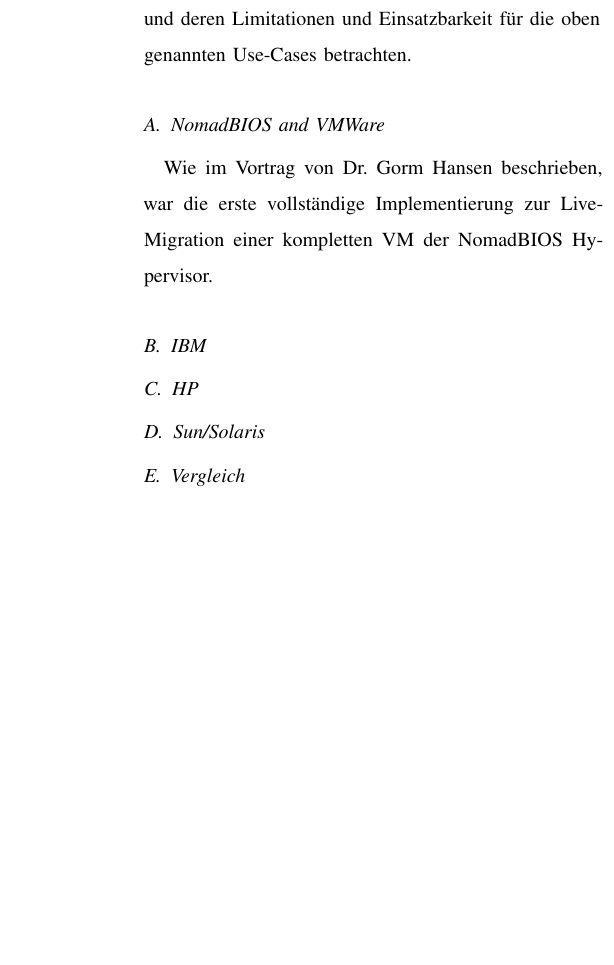
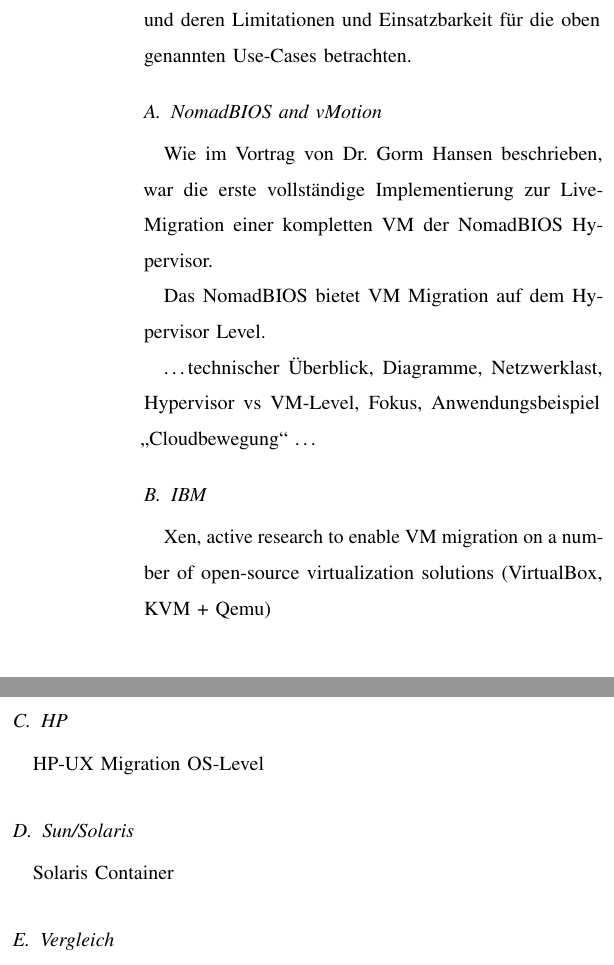
Before and after one commit to timfel/cloudpaper, a LaTeX paper (FelgentreffPape_2010_Live-MigrationInVirtuellenUmgebungen.tex): part of one column of page 7 of 7 before the commit and two parts of the columns of page 7 of 7 after it, the two joined at a grey line, cut so that both start at the same text, the shorter picture padded with empty space. Compiled offline with pdfLaTeX.

Commit message:
Add some thoughts on Implementations, refinement.

```diff
--- a/FelgentreffPape_2010_Live-MigrationInVirtuellenUmgebungen.tex
+++ b/FelgentreffPape_2010_Live-MigrationInVirtuellenUmgebungen.tex
@@ -519,17 +515,27 @@
 vorgestellten Techniken vorstellen, und deren Limitationen und
 Einsatzbarkeit f"ur die oben genannten Use-Cases betrachten.
 
-\subsection{NomadBIOS and VMWare}
+\subsection{NomadBIOS and vMotion}
 \label{sec:nomadbios--vmware}
 Wie im Vortrag von Dr. Gorm Hansen beschrieben, war die erste
 vollst"andige Implementierung zur Live-Migration einer kompletten VM
 der NomadBIOS Hypervisor.
 
+Das NomadBIOS bietet VM Migration auf dem Hypervisor Level.
+
+\ldots technischer "Uberblick, Diagramme, Netzwerklast, Hypervisor vs
+VM-Level, Fokus, Anwendungsbeispiel "`Cloudbewegung"' \ldots
+
 \subsection{IBM}
+Xen, active research to enable VM migration on a number of open-source
+virtualization solutions (VirtualBox, KVM + Qemu)
 
 \subsection{HP}
+HP-UX Migration
+OS-Level
 
 \subsection{Sun/Solaris}
+Solaris Container
 
 \subsection{Vergleich}
 Vergleich der Eignung als Lösung für die oben genannten Probleme
```
Also changed, not shown: FelgentreffPape_2010_Live-MigrationInVirtuellenUmgebungen.tex (8 more changed lines).
